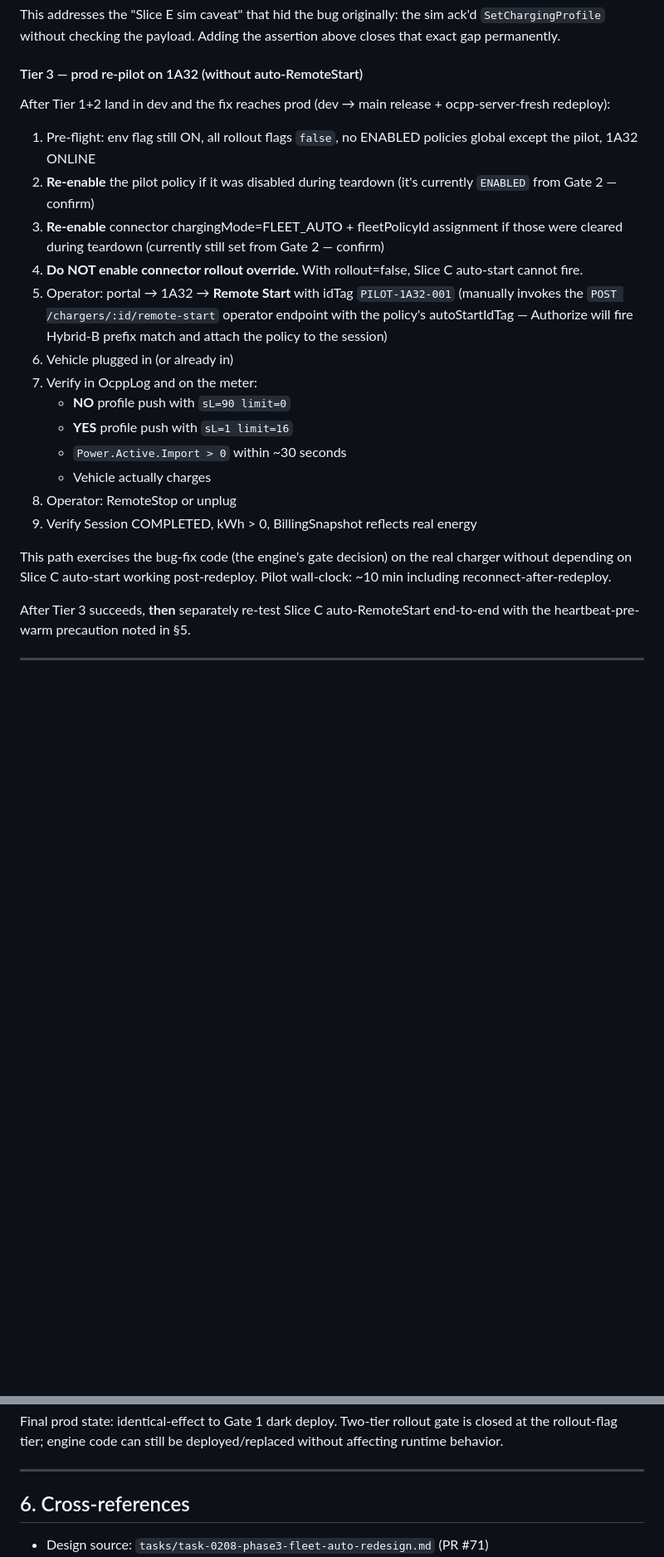
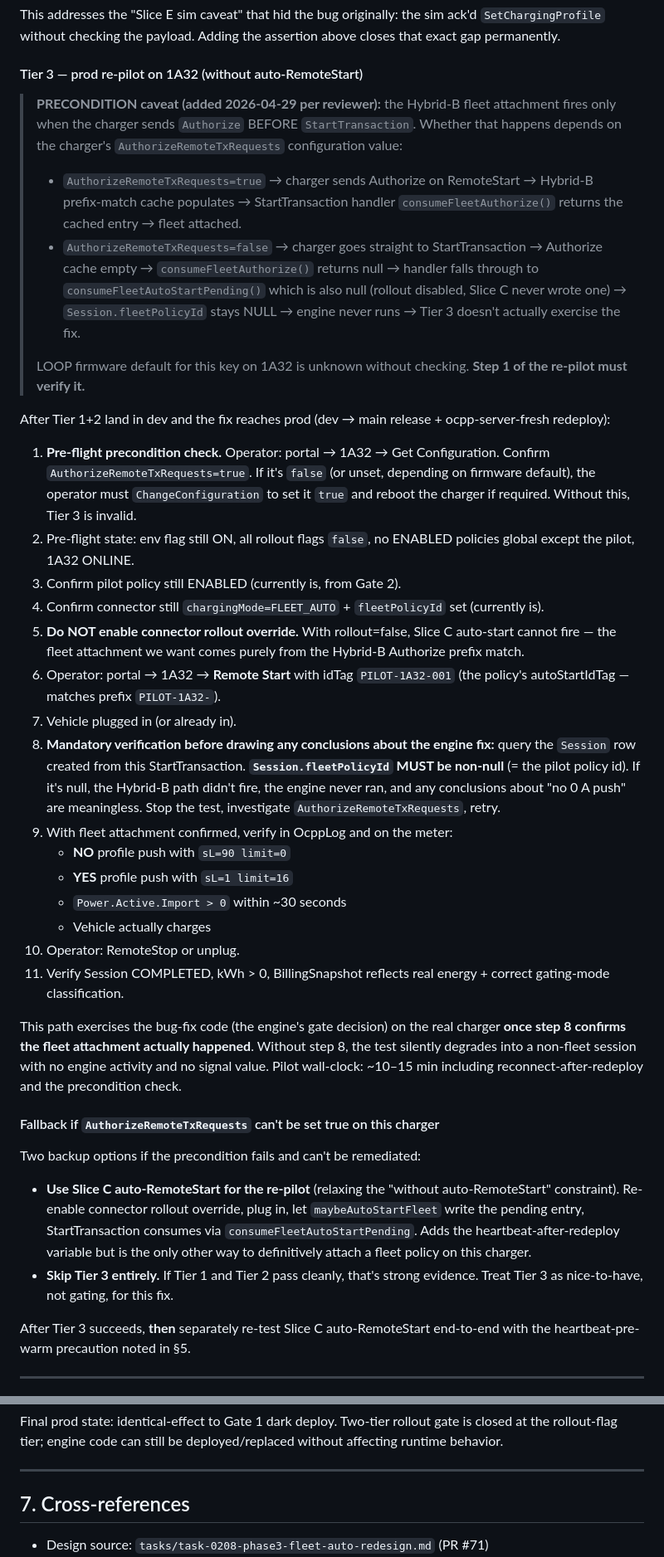
Before and after one commit to astraclaw08-coder/ev-charger, a Markdown page: tasks/task-0208-phase3-bug-alwayson-not-honored.md, 2 parts joined by grey strips. Shown at 83% size. GitHub-like rendering; blank space fills up the shorter version.

```diff
--- a/tasks/task-0208-phase3-bug-alwayson-not-honored.md
+++ b/tasks/task-0208-phase3-bug-alwayson-not-honored.md
@@ -231,23 +244,39 @@ This addresses the "Slice E sim caveat" that hid the bug originally: the sim ack
 
 #### Tier 3 — prod re-pilot on 1A32 (without auto-RemoteStart)
 
+> **PRECONDITION caveat (added 2026-04-29 per reviewer):** the Hybrid-B fleet attachment fires only when the charger sends `Authorize` BEFORE `StartTransaction`. Whether that happens depends on the charger's `AuthorizeRemoteTxRequests` configuration value:
+>
+> - `AuthorizeRemoteTxRequests=true` → charger sends Authorize on RemoteStart → Hybrid-B prefix-match cache populates → StartTransaction handler `consumeFleetAuthorize()` returns the cached entry → fleet attached.
+> - `AuthorizeRemoteTxRequests=false` → charger goes straight to StartTransaction → Authorize cache empty → `consumeFleetAuthorize()` returns null → handler falls through to `consumeFleetAutoStartPending()` which is also null (rollout disabled, Slice C never wrote one) → `Session.fleetPolicyId` stays NULL → engine never runs → Tier 3 doesn't actually exercise the fix.
+>
+> LOOP firmware default for this key on 1A32 is unknown without checking. **Step 1 of the re-pilot must verify it.**
+
 After Tier 1+2 land in dev and the fix reaches prod (dev → main release + ocpp-server-fresh redeploy):
 
-1. Pre-flight: env flag still ON, all rollout flags `false`, no ENABLED policies global except the pilot, 1A32 ONLINE
-2. **Re-enable** the pilot policy if it was disabled during teardown (it's currently `ENABLED` from Gate 2 — confirm)
-3. **Re-enable** connector chargingMode=FLEET_AUTO + fleetPolicyId assignment if those were cleared during teardown (currently still set from Gate 2 — confirm)
-4. **Do NOT enable connector rollout override.** With rollout=false, Slice C auto-start cannot fire.
-5. Operator: portal → 1A32 → **Remote Start** with idTag `PILOT-1A32-001` (manually invokes the `POST /chargers/:id/remote-start` operator endpoint with the policy's autoStartIdTag — Authorize will fire Hybrid-B prefix match and attach the policy to the session)
-6. Vehicle plugged in (or already in)
-7. Verify in OcppLog and on the meter:
+1. **Pre-flight precondition check.** Operator: portal → 1A32 → Get Configuration. Confirm `AuthorizeRemoteTxRequests=true`. If it's `false` (or unset, depending on firmware default), the operator must `ChangeConfiguration` to set it `true` and reboot the charger if required. Without this, Tier 3 is invalid.
+2. Pre-flight state: env flag still ON, all rollout flags `false`, no ENABLED policies global except the pilot, 1A32 ONLINE.
+3. Confirm pilot policy still ENABLED (currently is, from Gate 2).
+4. Confirm connector still `chargingMode=FLEET_AUTO` + `fleetPolicyId` set (currently is).
+5. **Do NOT enable connector rollout override.** With rollout=false, Slice C auto-start cannot fire — the fleet attachment we want comes purely from the Hybrid-B Authorize prefix match.
+6. Operator: portal → 1A32 → **Remote Start** with idTag `PILOT-1A32-001` (the policy's autoStartIdTag — matches prefix `PILOT-1A32-`).
+7. Vehicle plugged in (or already in).
+8. **Mandatory verification before drawing any conclusions about the engine fix:** query the `Session` row created from this StartTransaction. **`Session.fleetPolicyId` MUST be non-null** (= the pilot policy id). If it's null, the Hybrid-B path didn't fire, the engine never ran, and any conclusions about "no 0 A push" are meaningless. Stop the test, investigate `AuthorizeRemoteTxRequests`, retry.
+9. With fleet attachment confirmed, verify in OcppLog and on the meter:
    - **NO** profile push with `sL=90 limit=0`
    - **YES** profile push with `sL=1 limit=16`
    - `Power.Active.Import > 0` within ~30 seconds
    - Vehicle actually charges
-8. Operator: RemoteStop or unplug
-9. Verify Session COMPLETED, kWh > 0, BillingSnapshot reflects real energy
+10. Operator: RemoteStop or unplug.
+11. Verify Session COMPLETED, kWh > 0, BillingSnapshot reflects real energy + correct gating-mode classification.
 
-This path exercises the bug-fix code (the engine's gate decision) on the real charger without depending on Slice C auto-start working post-redeploy. Pilot wall-clock: ~10 min including reconnect-after-redeploy.
+This path exercises the bug-fix code (the engine's gate decision) on the real charger **once step 8 confirms the fleet attachment actually happened**. Without step 8, the test silently degrades into a non-fleet session with no engine activity and no signal value. Pilot wall-clock: ~10–15 min including reconnect-after-redeploy and the precondition check.
+
+#### Fallback if `AuthorizeRemoteTxRequests` can't be set true on this charger
+
+Two backup options if the precondition fails and can't be remediated:
+
+- **Use Slice C auto-RemoteStart for the re-pilot** (relaxing the "without auto-RemoteStart" constraint). Re-enable connector rollout override, plug in, let `maybeAutoStartFleet` write the pending entry, StartTransaction consumes via `consumeFleetAutoStartPending`. Adds the heartbeat-after-redeploy variable but is the only other way to definitively attach a fleet policy on this charger.
+- **Skip Tier 3 entirely.** If Tier 1 and Tier 2 pass cleanly, that's strong evidence. Treat Tier 3 as nice-to-have, not gating, for this fix.
 
 After Tier 3 succeeds, **then** separately re-test Slice C auto-RemoteStart end-to-end with the heartbeat-pre-warm precaution noted in §5.
 
@@ -279,7 +308,7 @@ Final prod state: identical-effect to Gate 1 dark deploy. Two-tier rollout gate
 
 ---
 
-## 6. Cross-references
+## 7. Cross-references
 
 - Design source: `tasks/task-0208-phase3-fleet-auto-redesign.md` (PR #71)
 - Slice A schema: PR #72
```
Also changed, not shown: other parts of tasks/task-0208-phase3-bug-alwayson-not-honored.md (+21 -8 lines).
